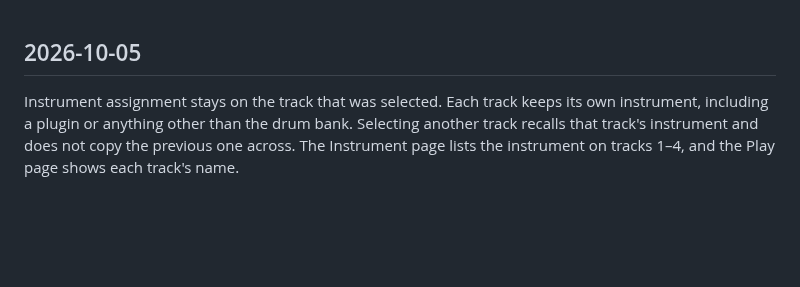
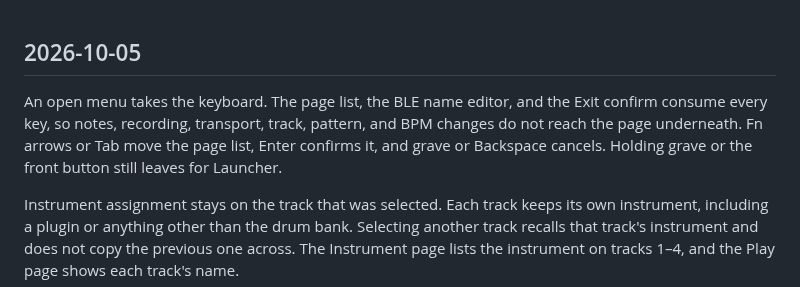
Before and after one commit to shard76-dark/MothDeck-ambient-house-groovebox-firmware-for-M5Stack-Cardputer-ADV-, a Markdown page: releases/CHANGELOG.md, the part around the change. GitHub-like rendering; blank space fills up the shorter version.

```diff
--- a/releases/CHANGELOG.md
+++ b/releases/CHANGELOG.md
@@ -1,3 +1,5 @@
 ## 2026-10-05
 
+An open menu takes the keyboard. The page list, the BLE name editor, and the Exit confirm consume every key, so notes, recording, transport, track, pattern, and BPM changes do not reach the page underneath. Fn arrows or Tab move the page list, Enter confirms it, and grave or Backspace cancels. Holding grave or the front button still leaves for Launcher.
+
 Instrument assignment stays on the track that was selected. Each track keeps its own instrument, including a plugin or anything other than the drum bank. Selecting another track recalls that track's instrument and does not copy the previous one across. The Instrument page lists the instrument on tracks 1–4, and the Play page shows each track's name.
```
Also changed, not shown: README.md (+8 -6 lines), docs/keymap-exit.png, docs/keymap-play.png, docs/keymap-settings.png, 9 other files.
